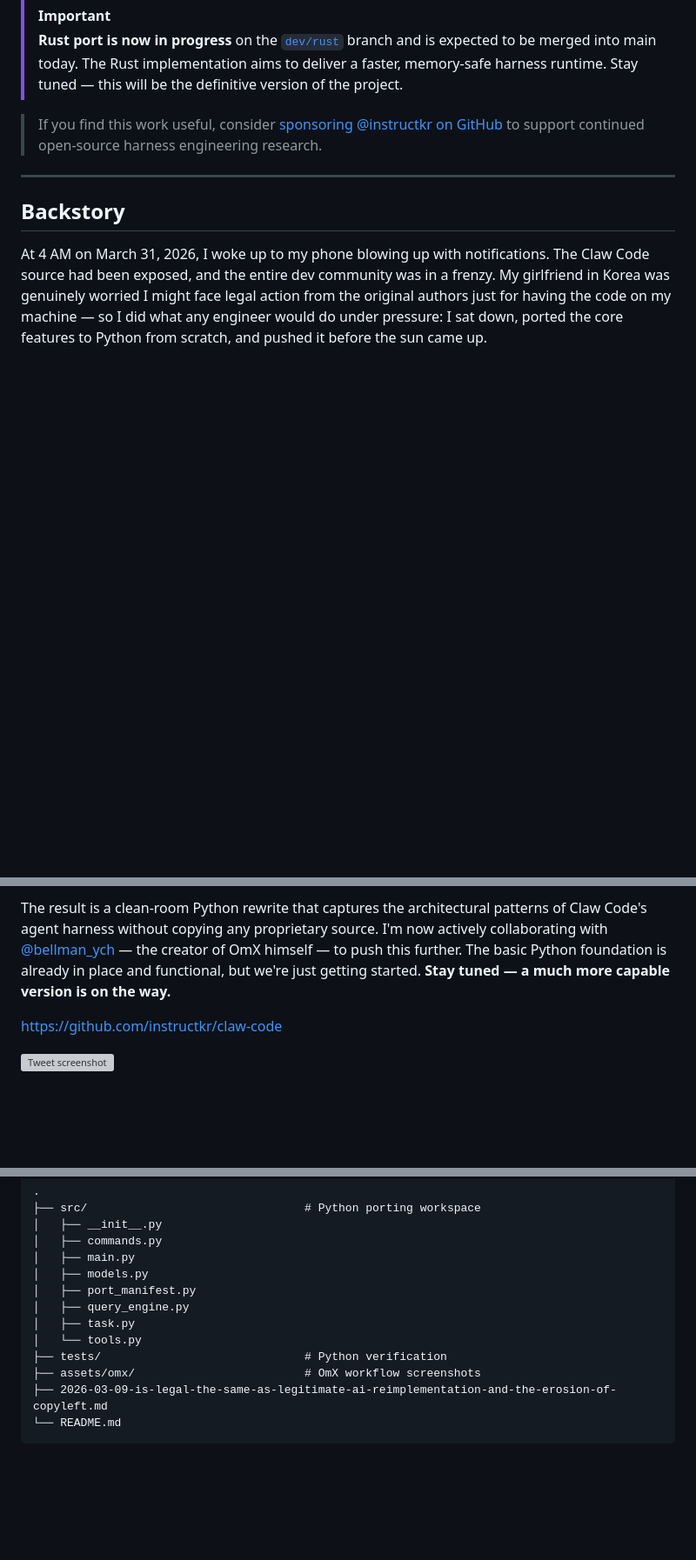
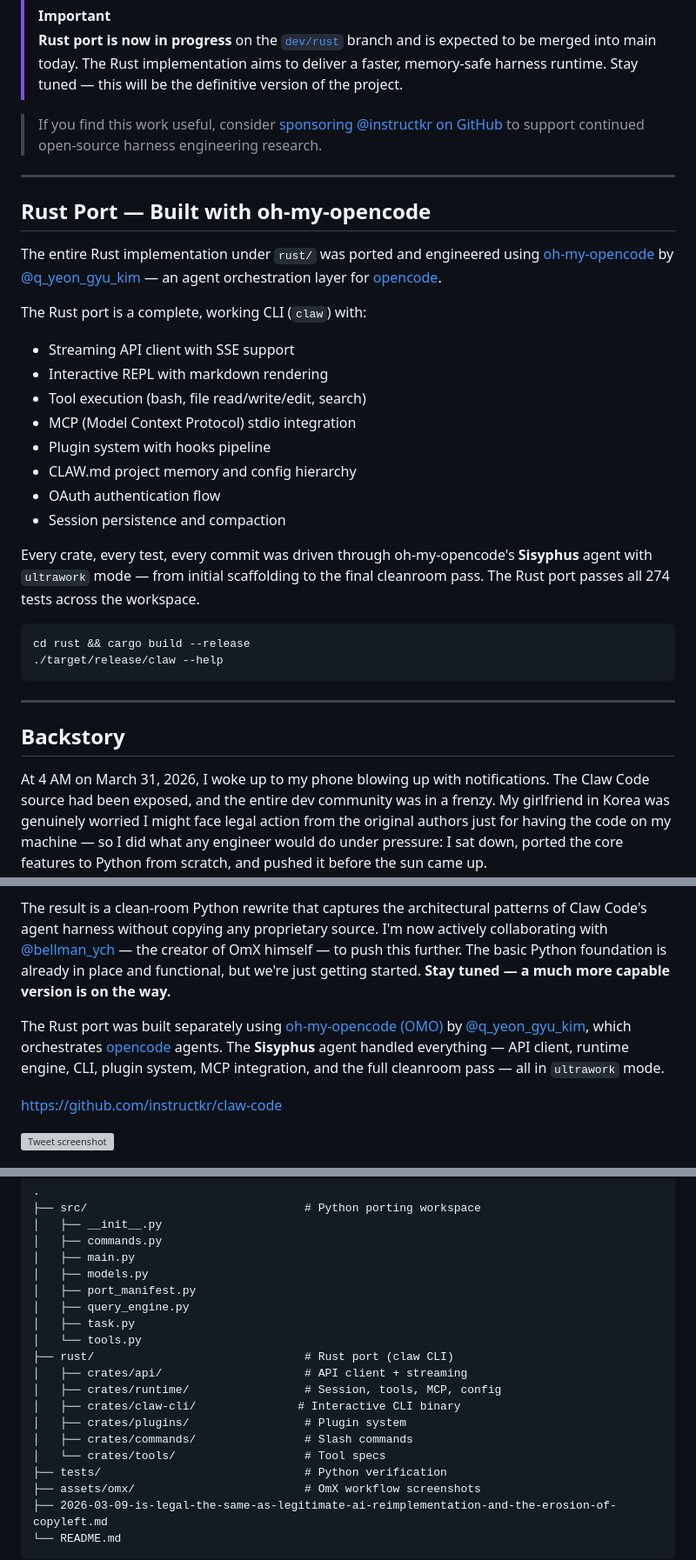
Before and after one commit to ashyou09/Note_weiver, a Markdown page: README.md, 3 parts joined by grey strips. Shown at 87% size. Rendered like a GitHub page; blank space fills up the shorter version; grey boxes are pictures that could not be loaded.

Commit message:
docs: credit oh-my-opencode for Rust port in README

````diff
--- a/README.md
+++ b/README.md
@@ -33,6 +33,29 @@
 
 ---
 
+## Rust Port — Built with oh-my-opencode
+
+The entire Rust implementation under `rust/` was ported and engineered using [oh-my-opencode](https://github.com/code-yeongyu/oh-my-opencode) by [@q_yeon_gyu_kim](https://x.com/q_yeon_gyu_kim) — an agent orchestration layer for [opencode](https://opencode.ai).
+
+The Rust port is a complete, working CLI (`claw`) with:
+- Streaming API client with SSE support
+- Interactive REPL with markdown rendering
+- Tool execution (bash, file read/write/edit, search)
+- MCP (Model Context Protocol) stdio integration
+- Plugin system with hooks pipeline
+- CLAW.md project memory and config hierarchy
+- OAuth authentication flow
+- Session persistence and compaction
+
+Every crate, every test, every commit was driven through oh-my-opencode's **Sisyphus** agent with `ultrawork` mode — from initial scaffolding to the final cleanroom pass. The Rust port passes all 274 tests across the workspace.
+
+```bash
+cd rust && cargo build --release
+./target/release/claw --help
+```
+
+---
+
 ## Backstory
 
 At 4 AM on March 31, 2026, I woke up to my phone blowing up with notifications. The Claw Code source had been exposed, and the entire dev community was in a frenzy. My girlfriend in Korea was genuinely worried I might face legal action from the original authors just for having the code on my machine — so I did what any engineer would do under pressure: I sat down, ported the core features to Python from scratch, and pushed it before the sun came up.
@@ -40,6 +63,8 @@ At 4 AM on March 31, 2026, I woke up to my phone blowing up with notifications.
 The whole thing was orchestrated end-to-end using [oh-my-codex (OmX)](https://github.com/Yeachan-Heo/oh-my-codex) by [@bellman_ych](https://x.com/bellman_ych) — a workflow layer built on top of OpenAI's Codex ([@OpenAIDevs](https://x.com/OpenAIDevs)). I used `$team` mode for parallel code review and `$ralph` mode for persistent execution loops with architect-level verification. The entire porting session — from reading the original harness structure to producing a working Python tree with tests — was driven through OmX orchestration.
 
 The result is a clean-room Python rewrite that captures the architectural patterns of Claw Code's agent harness without copying any proprietary source. I'm now actively collaborating with [@bellman_ych](https://x.com/bellman_ych) — the creator of OmX himself — to push this further. The basic Python foundation is already in place and functional, but we're just getting started. **Stay tuned — a much more capable version is on the way.**
+
+The Rust port was built separately using [oh-my-opencode (OMO)](https://github.com/code-yeongyu/oh-my-opencode) by [@q_yeon_gyu_kim](https://x.com/q_yeon_gyu_kim), which orchestrates [opencode](https://opencode.ai) agents. The **Sisyphus** agent handled everything — API client, runtime engine, CLI, plugin system, MCP integration, and the full cleanroom pass — all in `ultrawork` mode.
 
 https://github.com/instructkr/claw-code
 
@@ -92,6 +117,13 @@ This repository now focuses on Python porting work instead.
 │   ├── query_engine.py
 │   ├── task.py
 │   └── tools.py
+├── rust/                               # Rust port (claw CLI)
+│   ├── crates/api/                     # API client + streaming
+│   ├── crates/runtime/                 # Session, tools, MCP, config
+│   ├── crates/claw-cli/               # Interactive CLI binary
+│   ├── crates/plugins/                 # Plugin system
+│   ├── crates/commands/                # Slash commands
+│   └── crates/tools/                   # Tool specs
 ├── tests/                              # Python verification
 ├── assets/omx/                         # OmX workflow screenshots
 ├── 2026-03-09-is-legal-the-same-as-legitimate-ai-reimplementation-and-the-erosion-of-copyleft.md
````
Also changed, not shown: other parts of README.md (+8 -1 lines).
